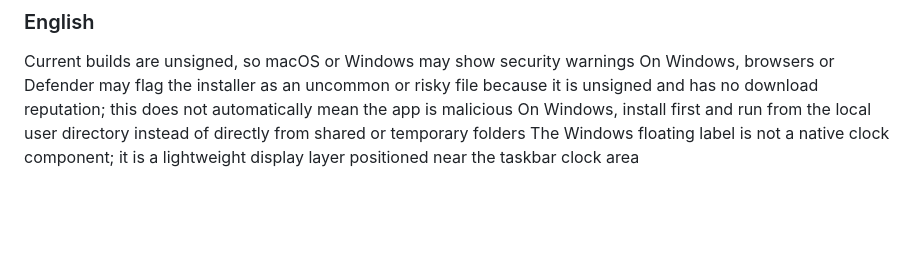
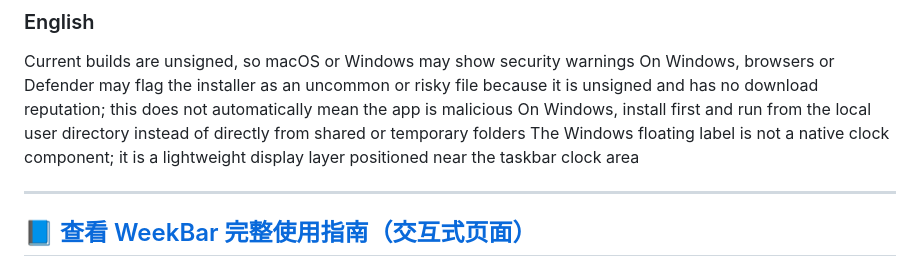
Before and after one commit to zhang-jincheng/WeekBar, a Markdown page: README.md, the part around the change. Rendered like a GitHub page; blank space fills up the shorter version.

```diff
--- a/README.md
+++ b/README.md
@@ -110,3 +110,7 @@ Current builds are unsigned, so macOS or Windows may show security warnings
 On Windows, browsers or Defender may flag the installer as an uncommon or risky file because it is unsigned and has no download reputation; this does not automatically mean the app is malicious
 On Windows, install first and run from the local user directory instead of directly from shared or temporary folders
 The Windows floating label is not a native clock component; it is a lightweight display layer positioned near the taskbar clock area
+
+---
+[📘 查看 WeekBar 完整使用指南（交互式页面）](https://zhang-jincheng.github.io/WeekBar/)
+---
```
